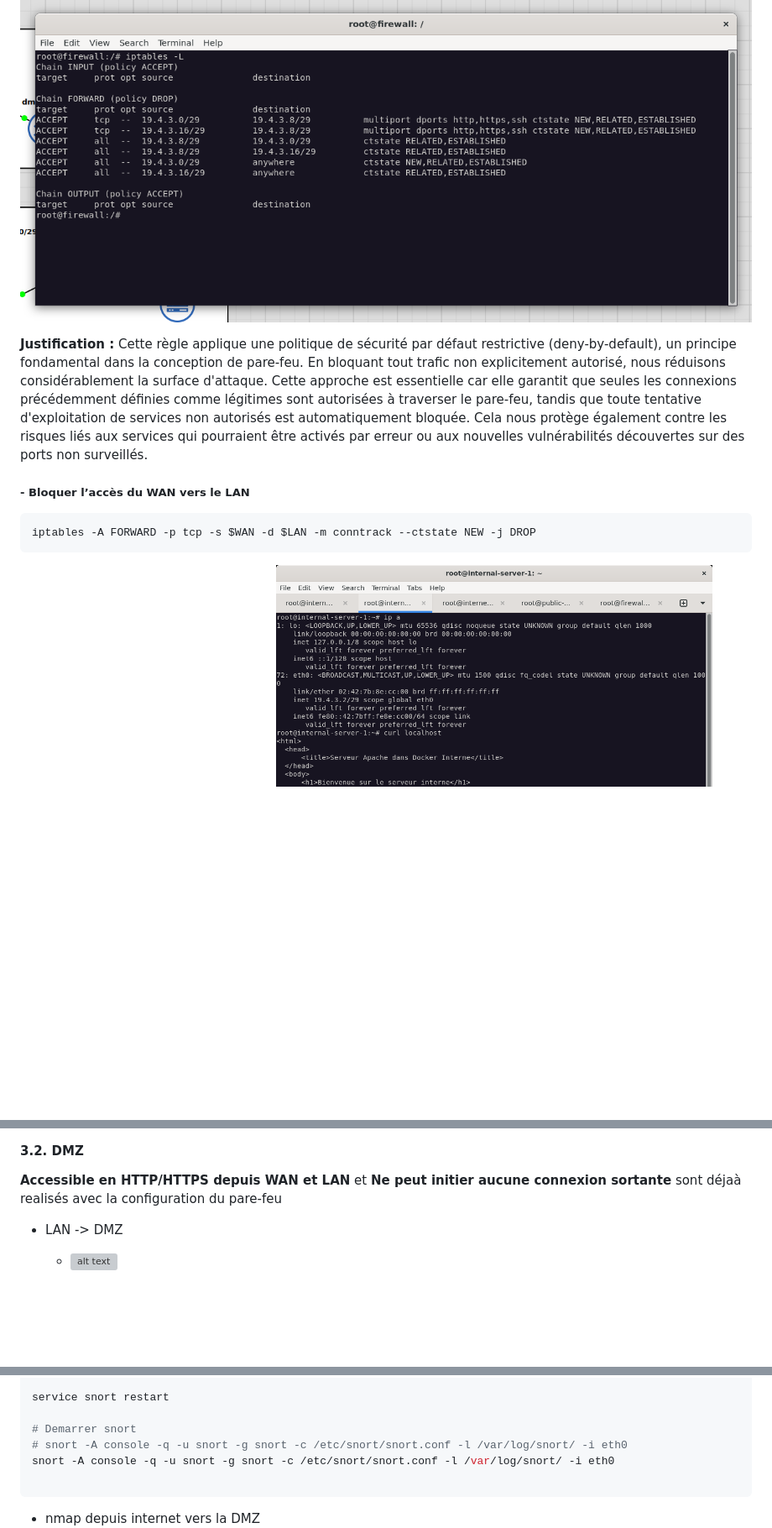
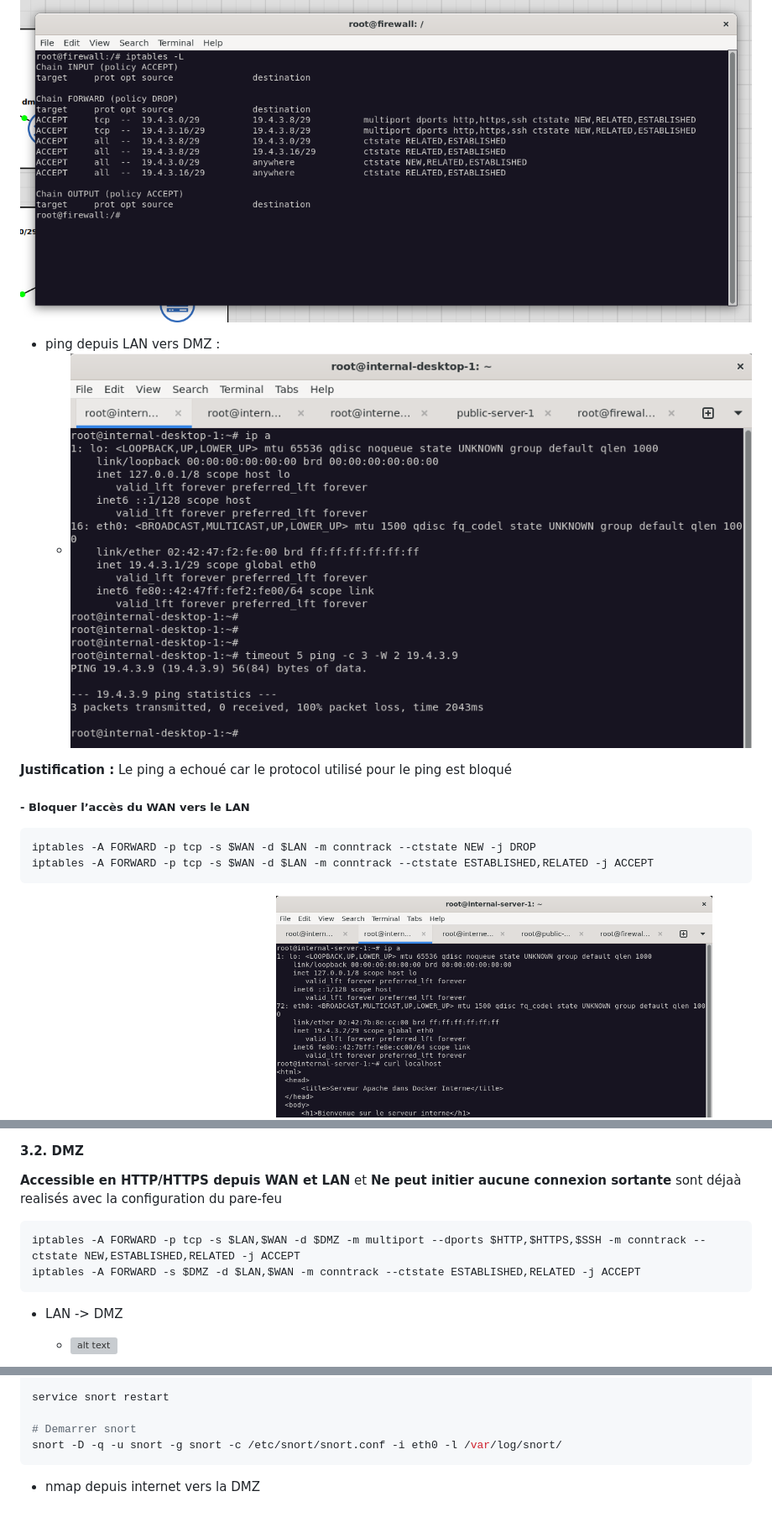
Before and after one commit to Moucchi/dmz_cyber_security, a Markdown page: rapport.md, 3 parts joined by grey strips. Shown at 84% size. GitHub-like rendering; pictures changed too: image-24.png (added); blank space fills up the shorter version; grey boxes are pictures that could not be loaded.

````diff
--- a/rapport.md
+++ b/rapport.md
@@ -511,11 +516,15 @@ packets necessaires**, **``iptables`` ne contient encore aucune regle**.
 ![Bloquer tout autre port ou protocole par défaut](image-3.png)
 
+- ping depuis LAN vers DMZ :
+  - ![echec de ping LAN vers DMZ](image-24.png)
+
 **Justification :**
-Cette règle applique une politique de sécurité par défaut restrictive (deny-by-default), un principe fondamental dans la conception de pare-feu. En bloquant tout trafic non explicitement autorisé, nous réduisons considérablement la surface d'attaque. Cette approche est essentielle car elle garantit que seules les connexions précédemment définies comme légitimes sont autorisées à traverser le pare-feu, tandis que toute tentative d'exploitation de services non autorisés est automatiquement bloquée. Cela nous protège également contre les risques liés aux services qui pourraient être activés par erreur ou aux nouvelles vulnérabilités découvertes sur des ports non surveillés.
+Le ping a echoué car le protocol utilisé pour le ping est bloqué
 
 ##### - Bloquer l’accès du WAN vers le LAN
 ```bash
 iptables -A FORWARD -p tcp -s $WAN -d $LAN -m conntrack --ctstate NEW -j DROP
+iptables -A FORWARD -p tcp -s $WAN -d $LAN -m conntrack --ctstate ESTABLISHED,RELATED -j ACCEPT
 ```
 
 curl du server LAN local vers lui meme :
@@ -1010,6 +1019,11 @@ Résultats attendus:
 **Accessible en HTTP/HTTPS depuis WAN et LAN** et **Ne peut initier aucune connexion sortante** sont déjaà realisés avec
 la configuration du pare-feu
 
+```bash
+iptables -A FORWARD -p tcp -s $LAN,$WAN -d $DMZ -m multiport --dports $HTTP,$HTTPS,$SSH -m conntrack --ctstate NEW,ESTABLISHED,RELATED -j ACCEPT
+iptables -A FORWARD -s $DMZ -d $LAN,$WAN -m conntrack --ctstate ESTABLISHED,RELATED -j ACCEPT
+```
+
 - LAN -> DMZ
     - ![alt text](image-20.png)
 
@@ -1104,9 +1112,7 @@ snort -T -c /etc/snort/snort.conf
 service snort restart
 
 # Demarrer snort
-# snort -A console -q -u snort -g snort -c /etc/snort/snort.conf -l /var/log/snort/ -i eth0
-snort -A console -q -u snort -g snort -c /etc/snort/snort.conf -l /var/log/snort/ -i eth0
-
+snort -D -q -u snort -g snort -c /etc/snort/snort.conf -i eth0 -l /var/log/snort/
 ```
 
 - nmap depuis internet vers la DMZ
````
Also changed, not shown: other parts of rapport.md (+7 -8 lines), image-22.png (added), image-23.png (added), 3 other files.
